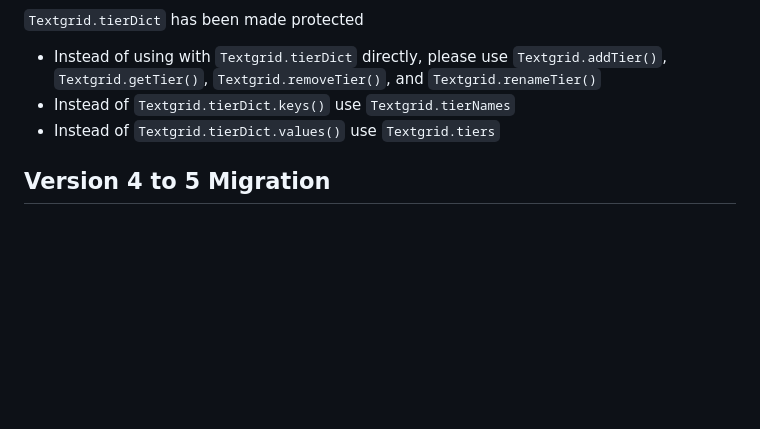
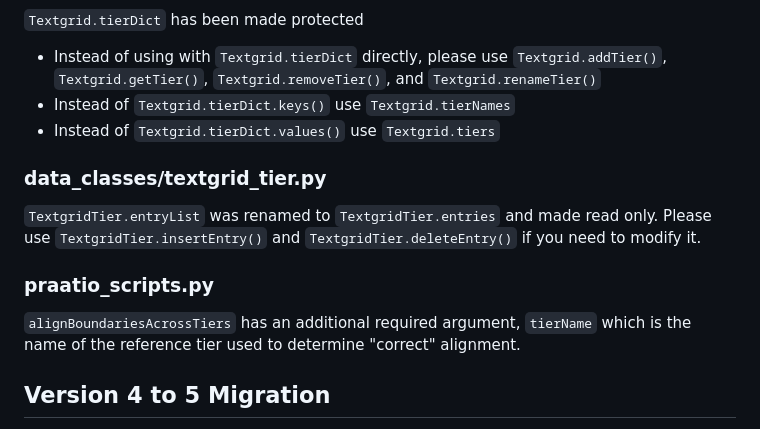
Before and after one commit to timmahrt/praatIO, a Markdown page: UPGRADING.md, the part around the change. GitHub-like rendering; blank space fills up the shorter version.

Commit message:
doc: update release notes and upgrade documentation

```diff
--- a/UPGRADING.md
+++ b/UPGRADING.md
@@ -61,6 +61,15 @@ Added methods
   - Instead of `Textgrid.tierDict.keys()` use `Textgrid.tierNames`
   - Instead of `Textgrid.tierDict.values()` use `Textgrid.tiers`
 
+### data_classes/textgrid_tier.py
+
+`TextgridTier.entryList` was renamed to `TextgridTier.entries` and made read only. Please use `TextgridTier.insertEntry()` and `TextgridTier.deleteEntry()` if you need to modify it.
+
+### praatio_scripts.py
+
+`alignBoundariesAcrossTiers` has an additional required argument, `tierName` which is the name of the reference tier used
+to determine "correct" alignment.
+
 ## Version 4 to 5 Migration
 
 Many things changed between versions 4 and 5.  If you see an error like
```
Also changed, not shown: CHANGELOG.md (+2 -1 lines).
